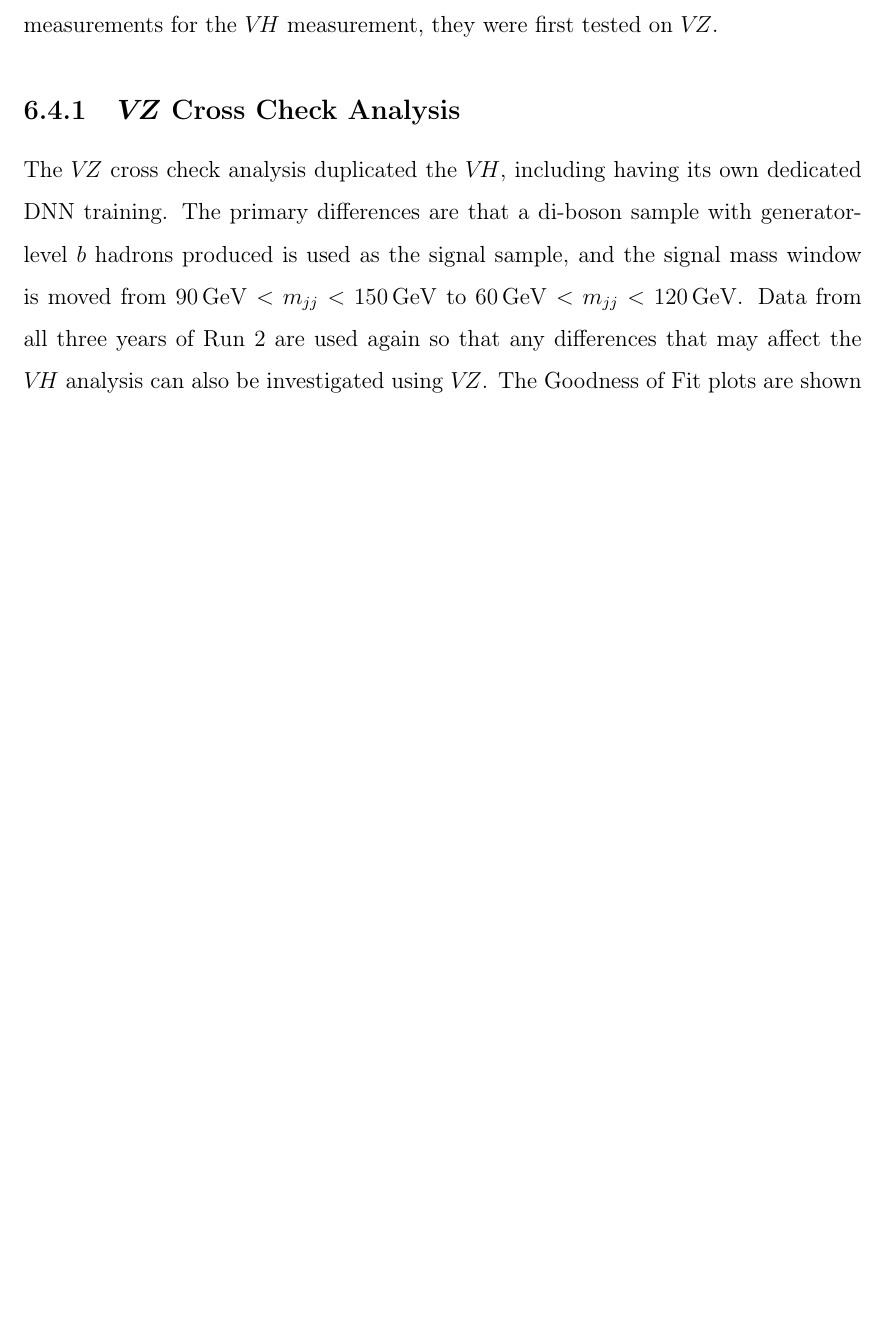
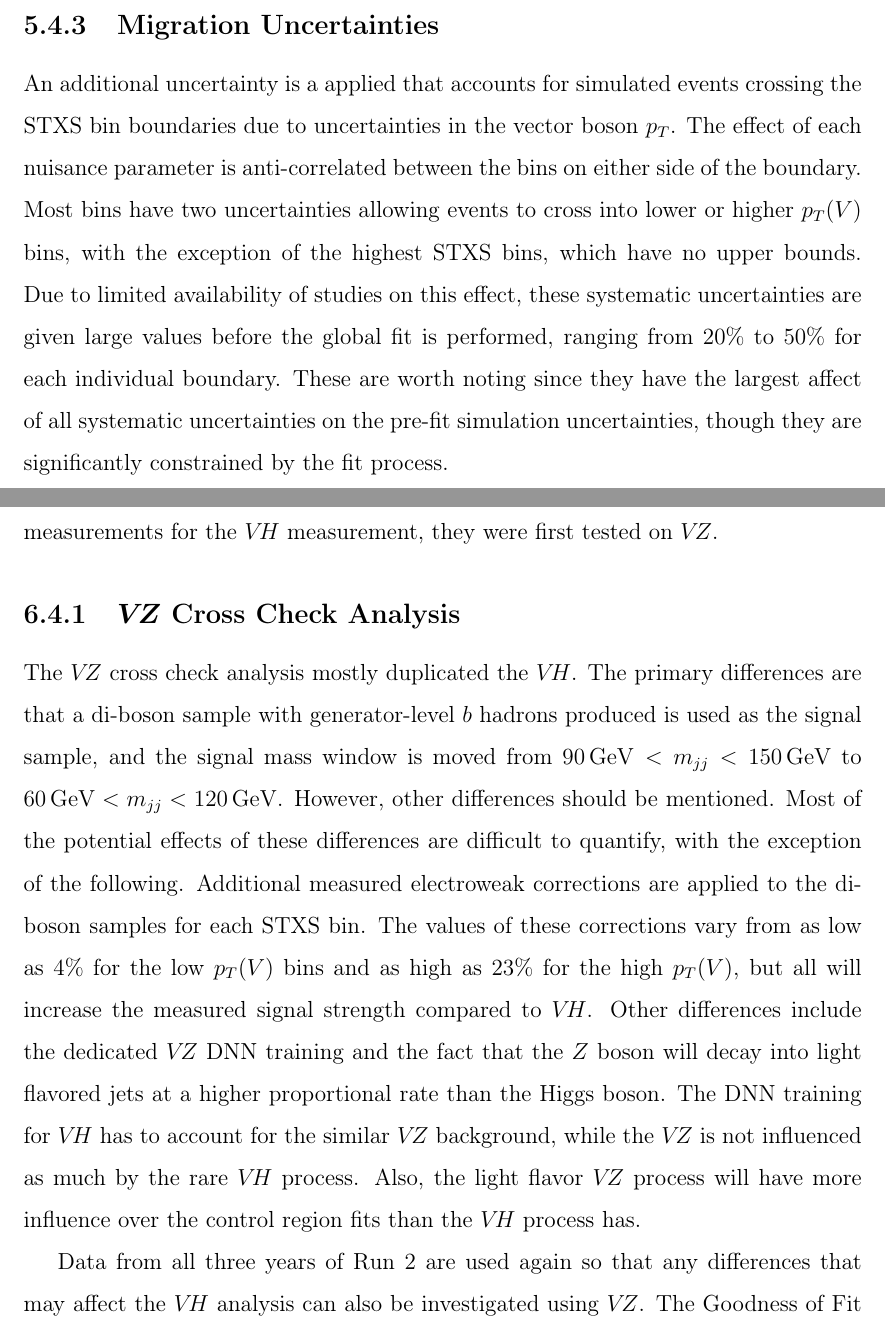
Before and after one commit to dabercro/thesis, a LaTeX thesis (main.tex, which reads chapters/corrections.tex, chapters/results.tex): part of page 105 of 189 before the commit and two parts of pages 94 and 105 of 189 after it, the two joined at a grey line, cut at the place of the change, the shorter picture padded with empty space. The pictures show the PDF file main.pdf that the author committed with the source.

Commit message:
Add description of migration uncertainties and discuss differences between VH and VZ

```diff
--- a/chapters/corrections.tex
+++ b/chapters/corrections.tex
@@ -418,6 +418,8 @@ there are additional experimental and theoretical uncertainties.
 Some of these uncertainties only affect the normalization of samples.
 Other uncertainties affect the shape of variables that are used in the DNN
 discriminator described in the following chapter.
+The final set of uncertainties is a set of migration uncertainties to account for
+variation near the STXS bin boundaries.
 
 \subsection{Normalization Uncertainties}
 
@@ -471,3 +473,17 @@ Uncertainties of simulated processes that cause shape differences are the follow
 \item The uncertainties from the limited number of Monte Carlo events is handled
   using an approximation of the Barlow-Beeston method \cite{BARLOW1993219}.
 \end{itemize}
+
+\subsection{Migration Uncertainties}
+
+An additional uncertainty is a applied that accounts for simulated events crossing the STXS bin boundaries
+due to uncertainties in the vector boson $p_T$.
+The effect of each nuisance parameter is anti-correlated between the bins on either side of the boundary.
+Most bins have two uncertainties allowing events to cross into lower or higher $p_T(V)$ bins,
+with the exception of the highest STXS bins, which have no upper bounds.
+Due to limited availability of studies on this effect,
+these systematic uncertainties are given large values before the global fit is performed,
+ranging from 20\% to 50\% for each individual boundary.
+These are worth noting since they have the largest affect of all systematic uncertainties
+on the pre-fit simulation uncertainties,
+though they are significantly constrained by the fit process.
--- a/chapters/results.tex
+++ b/chapters/results.tex
@@ -274,10 +274,23 @@ they were first tested on $V\!Z$.
 
 \subsection{$V\!Z$ Cross Check Analysis}
 
-The $V\!Z$ cross check analysis duplicated the $V\!H$, including having its own dedicated DNN training.
+The $V\!Z$ cross check analysis mostly duplicated the $V\!H$.
 The primary differences are that a di-boson sample with generator-level $b$ hadrons produced
 is used as the signal sample, and the signal mass window is moved from $\SI{90}{GeV} < m_{jj} < \SI{150}{GeV}$
 to  $\SI{60}{GeV} < m_{jj} < \SI{120}{GeV}$.
+However, other differences should be mentioned.
+Most of the potential effects of these differences are difficult to quantify,
+with the exception of the following.
+Additional measured electroweak corrections are applied to the di-boson samples for each STXS bin.
+The values of these corrections vary from as low as 4\% for the low $p_T(V)$ bins
+and as high as 23\% for the high $p_T(V)$, but all will increase the measured signal strength compared to $V\!H$.
+Other differences include the dedicated $V\!Z$ DNN training and
+the fact that the $Z$ boson will decay into light flavored jets at a higher proportional rate than the Higgs boson.
+The DNN training for $V\!H$ has to account for the similar $V\!Z$ background,
+while the $V\!Z$ is not influenced as much by the rare $V\!H$ process.
+Also, the light flavor $V\!Z$ process will have more influence over
+the control region fits than the $V\!H$ process has.
+
 Data from all three years of Run 2 are used again so that any differences that may affect the $V\!H$ analysis
 can also be investigated using $V\!Z$.
 The Goodness of Fit plots are shown in Figure~\ref{fig:vz-gof}.
```
Also changed, not shown: main.pdf, chapters/results.tex (16 more changed lines).
